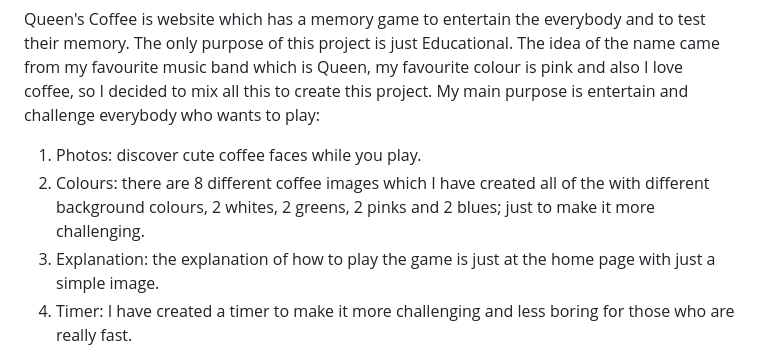
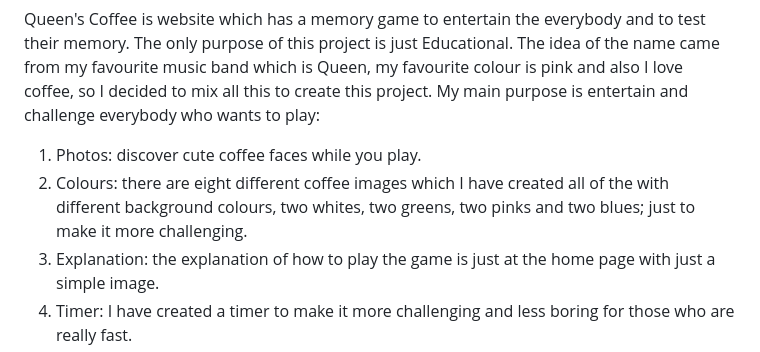
Before and after one commit to susanaviruglio/queens-coffee, a Markdown page: README.md, the part around the change. Drawn GitHub-style.

Commit message:
changed some of the text

```diff
--- a/README.md
+++ b/README.md
@@ -10,7 +10,7 @@ Queen's Coffee is website which has a memory game to entertain the everybody and
 My main purpose is entertain and challenge everybody who wants to play:
 
 1. Photos: discover cute coffee faces while you play.
-2. Colours: there are 8 different coffee images which I have created all of the with different background colours, 2 whites, 2 greens, 2 pinks and 2 blues; just to make it more challenging.
+2. Colours: there are eight different coffee images which I have created all of the with different background colours, two whites, two greens, two pinks and two blues; just to make it more challenging.
 3. Explanation: the explanation of how to play the game is just at the home page with just a simple image.
 4. Timer: I have created a timer to make it more challenging and less boring for those who are really fast.
 
```
